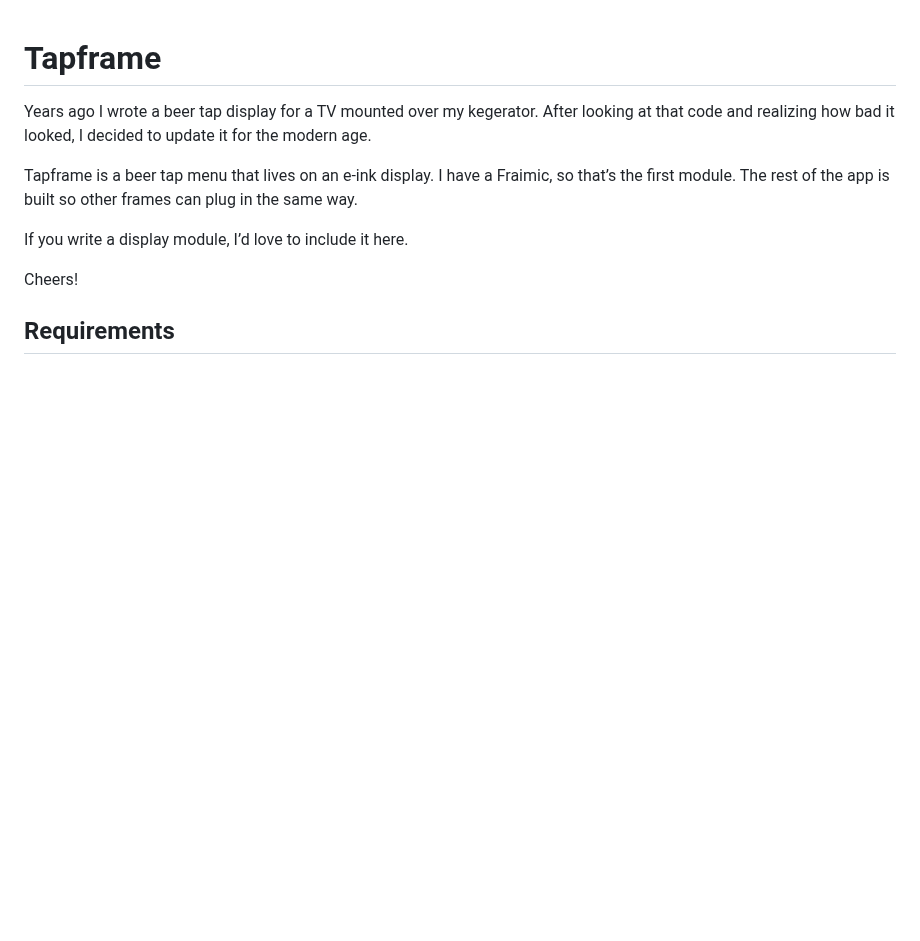
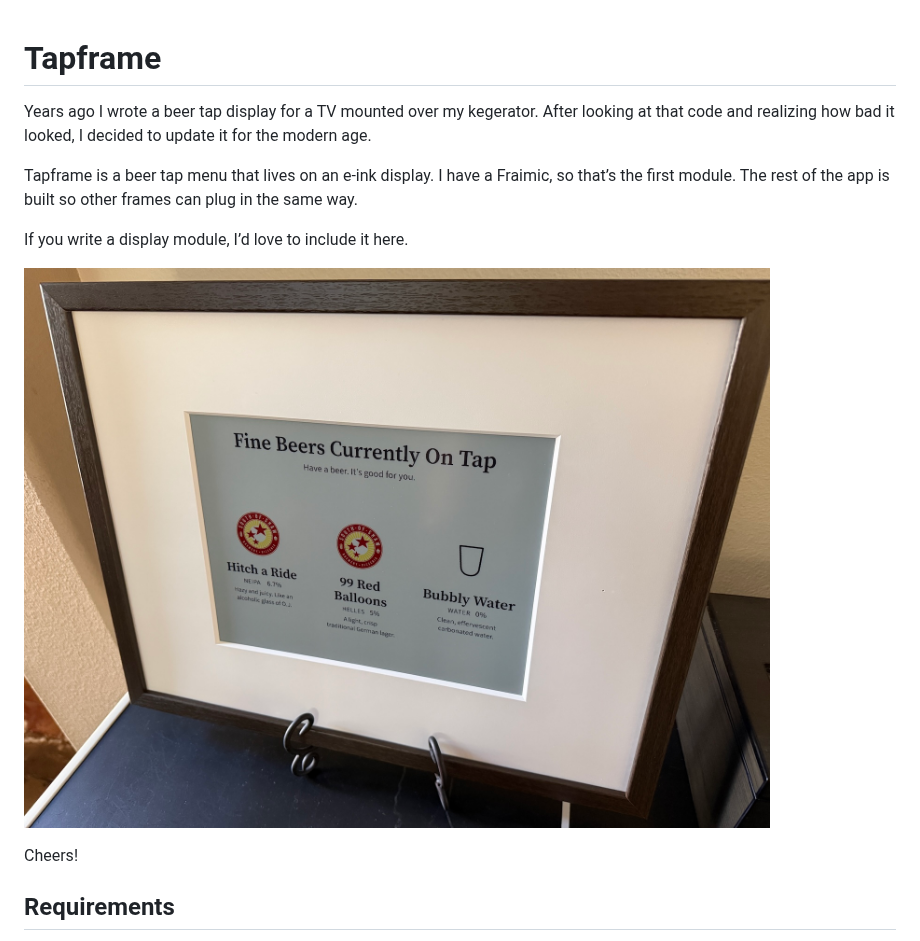
Before and after one commit to dpellerin/tapframe, a Markdown page: README.md, the part around the change. GitHub-like rendering; pictures changed too: docs/tapframe.jpg (added); blank space fills up the shorter version.

Commit message:
Add a photo of Tapframe on the Fraimic to the README.

```diff
--- a/README.md
+++ b/README.md
@@ -5,6 +5,8 @@ Years ago I wrote a beer tap display for a TV mounted over my kegerator. After l
 Tapframe is a beer tap menu that lives on an e-ink display. I have a Fraimic, so that’s the first module. The rest of the app is built so other frames can plug in the same way.
 
 If you write a display module, I’d love to include it here.
+
+![Tapframe on a Fraimic](docs/tapframe.jpg)
 
 Cheers!
 
```
